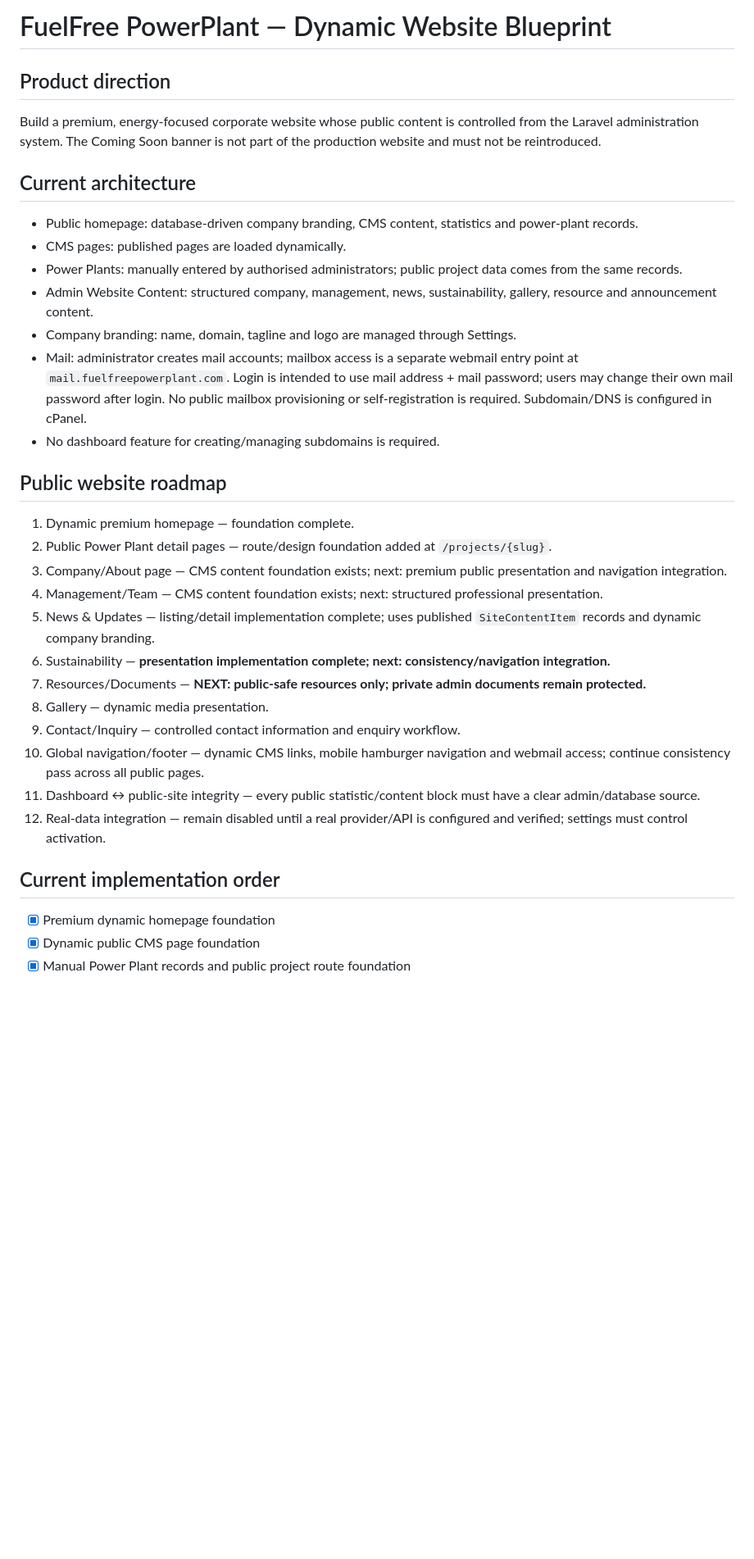
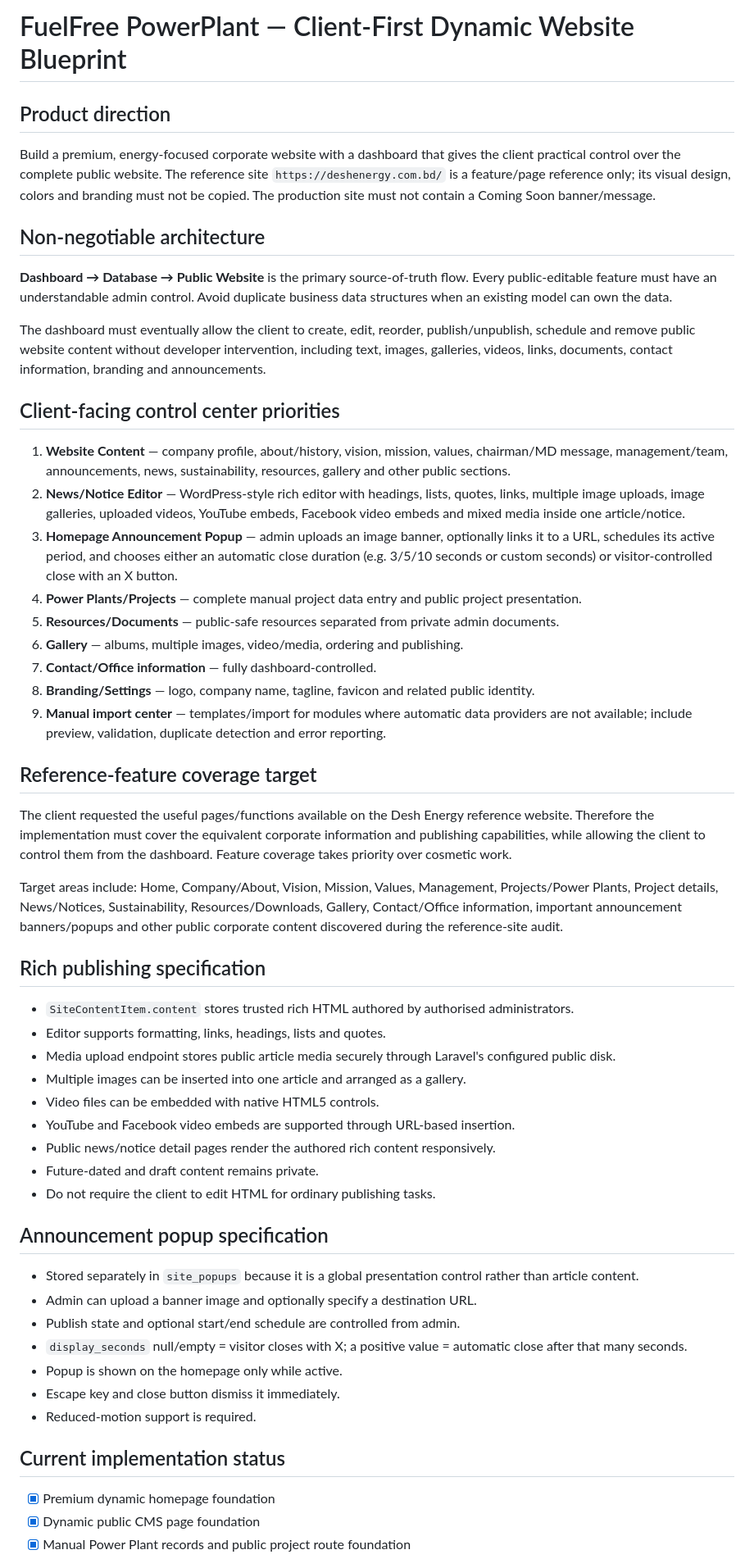
Before and after one commit to TariqueCode/FuelFreePowerPlant, a Markdown page: docs/BLUEPRINT.md, the part around one of its changes. Shown at 82% size. GitHub-like rendering; blank space fills up the shorter version.

```diff
--- a/docs/BLUEPRINT.md
+++ b/docs/BLUEPRINT.md
@@ -1,35 +1,56 @@
-# FuelFree PowerPlant — Dynamic Website Blueprint
+# FuelFree PowerPlant — Client-First Dynamic Website Blueprint
 
 ## Product direction
 
-Build a premium, energy-focused corporate website whose public content is controlled from the Laravel administration system. The Coming Soon banner is not part of the production website and must not be reintroduced.
+Build a premium, energy-focused corporate website with a dashboard that gives the client practical control over the complete public website. The reference site `https://deshenergy.com.bd/` is a feature/page reference only; its visual design, colors and branding must not be copied. The production site must not contain a Coming Soon banner/message.
 
-## Current architecture
+## Non-negotiable architecture
 
-- Public homepage: database-driven company branding, CMS content, statistics and power-plant records.
-- CMS pages: published pages are loaded dynamically.
-- Power Plants: manually entered by authorised administrators; public project data comes from the same records.
-- Admin Website Content: structured company, management, news, sustainability, gallery, resource and announcement content.
-- Company branding: name, domain, tagline and logo are managed through Settings.
-- Mail: administrator creates mail accounts; mailbox access is a separate webmail entry point at `mail.fuelfreepowerplant.com`. Login is intended to use mail address + mail password; users may change their own mail password after login. No public mailbox provisioning or self-registration is required. Subdomain/DNS is configured in cPanel.
-- No dashboard feature for creating/managing subdomains is required.
+**Dashboard → Database → Public Website** is the primary source-of-truth flow. Every public-editable feature must have an understandable admin control. Avoid duplicate business data structures when an existing model can own the data.
 
-## Public website roadmap
+The dashboard must eventually allow the client to create, edit, reorder, publish/unpublish, schedule and remove public website content without developer intervention, including text, images, galleries, videos, links, documents, contact information, branding and announcements.
 
-1. Dynamic premium homepage — foundation complete.
-2. Public Power Plant detail pages — route/design foundation added at `/projects/{slug}`.
-3. Company/About page — CMS content foundation exists; next: premium public presentation and navigation integration.
-4. Management/Team — CMS content foundation exists; next: structured professional presentation.
-5. News & Updates — listing/detail implementation complete; uses published `SiteContentItem` records and dynamic company branding.
-6. Sustainability — **presentation implementation complete; next: consistency/navigation integration.**
-7. Resources/Documents — **NEXT: public-safe resources only; private admin documents remain protected.**
-8. Gallery — dynamic media presentation.
-9. Contact/Inquiry — controlled contact information and enquiry workflow.
-10. Global navigation/footer — dynamic CMS links, mobile hamburger navigation and webmail access; continue consistency pass across all public pages.
-11. Dashboard ↔ public-site integrity — every public statistic/content block must have a clear admin/database source.
-12. Real-data integration — remain disabled until a real provider/API is configured and verified; settings must control activation.
+## Client-facing control center priorities
 
-## Current implementation order
+1. **Website Content** — company profile, about/history, vision, mission, values, chairman/MD message, management/team, announcements, news, sustainability, resources, gallery and other public sections.
+2. **News/Notice Editor** — WordPress-style rich editor with headings, lists, quotes, links, multiple image uploads, image galleries, uploaded videos, YouTube embeds, Facebook video embeds and mixed media inside one article/notice.
+3. **Homepage Announcement Popup** — admin uploads an image banner, optionally links it to a URL, schedules its active period, and chooses either an automatic close duration (e.g. 3/5/10 seconds or custom seconds) or visitor-controlled close with an X button.
+4. **Power Plants/Projects** — complete manual project data entry and public project presentation.
+5. **Resources/Documents** — public-safe resources separated from private admin documents.
+6. **Gallery** — albums, multiple images, video/media, ordering and publishing.
+7. **Contact/Office information** — fully dashboard-controlled.
+8. **Branding/Settings** — logo, company name, tagline, favicon and related public identity.
+9. **Manual import center** — templates/import for modules where automatic data providers are not available; include preview, validation, duplicate detection and error reporting.
+
+## Reference-feature coverage target
+
+The client requested the useful pages/functions available on the Desh Energy reference website. Therefore the implementation must cover the equivalent corporate information and publishing capabilities, while allowing the client to control them from the dashboard. Feature coverage takes priority over cosmetic work.
+
+Target areas include: Home, Company/About, Vision, Mission, Values, Management, Projects/Power Plants, Project details, News/Notices, Sustainability, Resources/Downloads, Gallery, Contact/Office information, important announcement banners/popups and other public corporate content discovered during the reference-site audit.
+
+## Rich publishing specification
+
+- `SiteContentItem.content` stores trusted rich HTML authored by authorised administrators.
+- Editor supports formatting, links, headings, lists and quotes.
+- Media upload endpoint stores public article media securely through Laravel's configured public disk.
+- Multiple images can be inserted into one article and arranged as a gallery.
+- Video files can be embedded with native HTML5 controls.
+- YouTube and Facebook video embeds are supported through URL-based insertion.
+- Public news/notice detail pages render the authored rich content responsively.
+- Future-dated and draft content remains private.
+- Do not require the client to edit HTML for ordinary publishing tasks.
+
+## Announcement popup specification
+
+- Stored separately in `site_popups` because it is a global presentation control rather than article content.
+- Admin can upload a banner image and optionally specify a destination URL.
+- Publish state and optional start/end schedule are controlled from admin.
+- `display_seconds` null/empty = visitor closes with X; a positive value = automatic close after that many seconds.
+- Popup is shown on the homepage only while active.
+- Escape key and close button dismiss it immediately.
+- Reduced-motion support is required.
+
+## Current implementation status
 
 - [x] Premium dynamic homepage foundation
 - [x] Dynamic public CMS page foundation
```
Also changed, not shown: other parts of docs/BLUEPRINT.md (+28 -36 lines).
